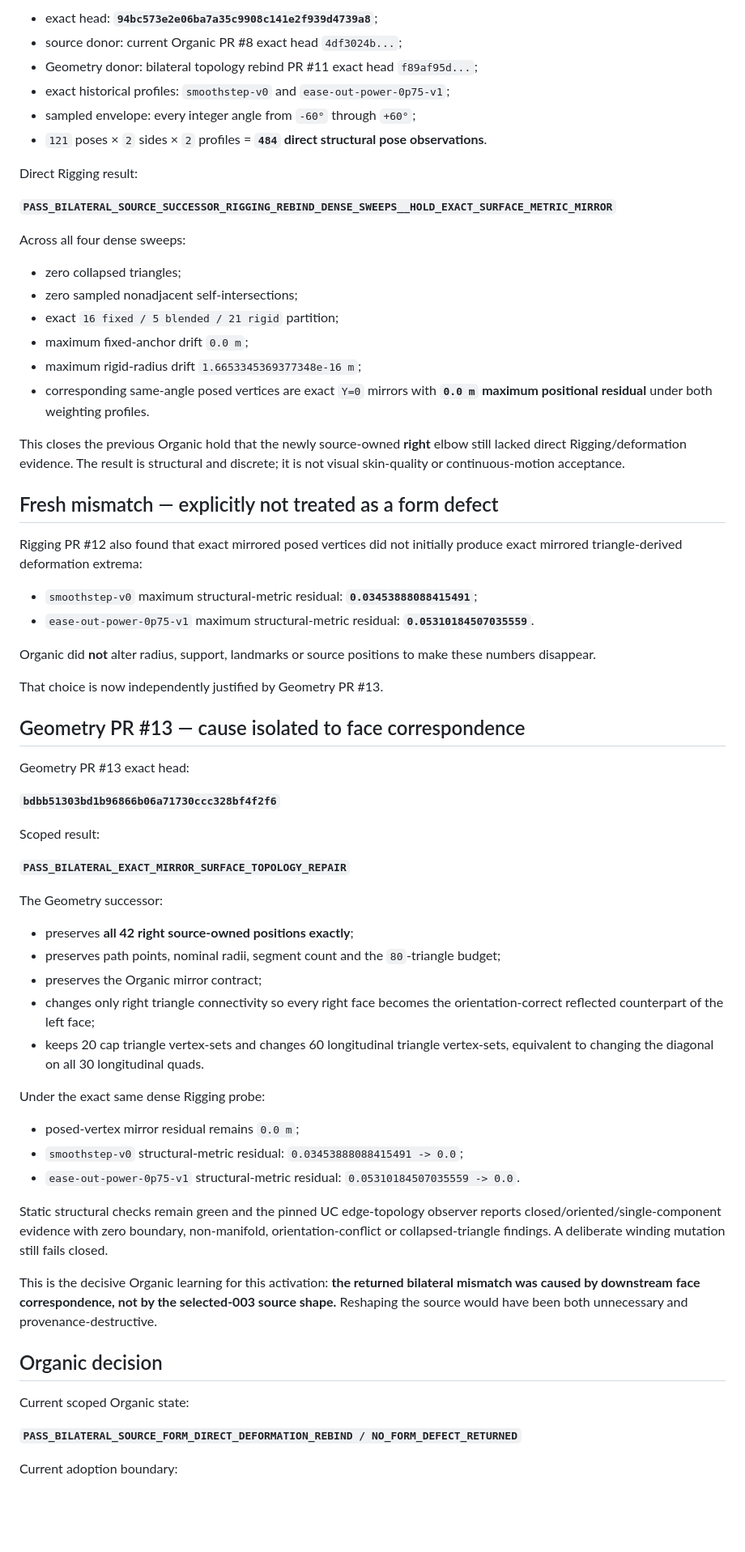
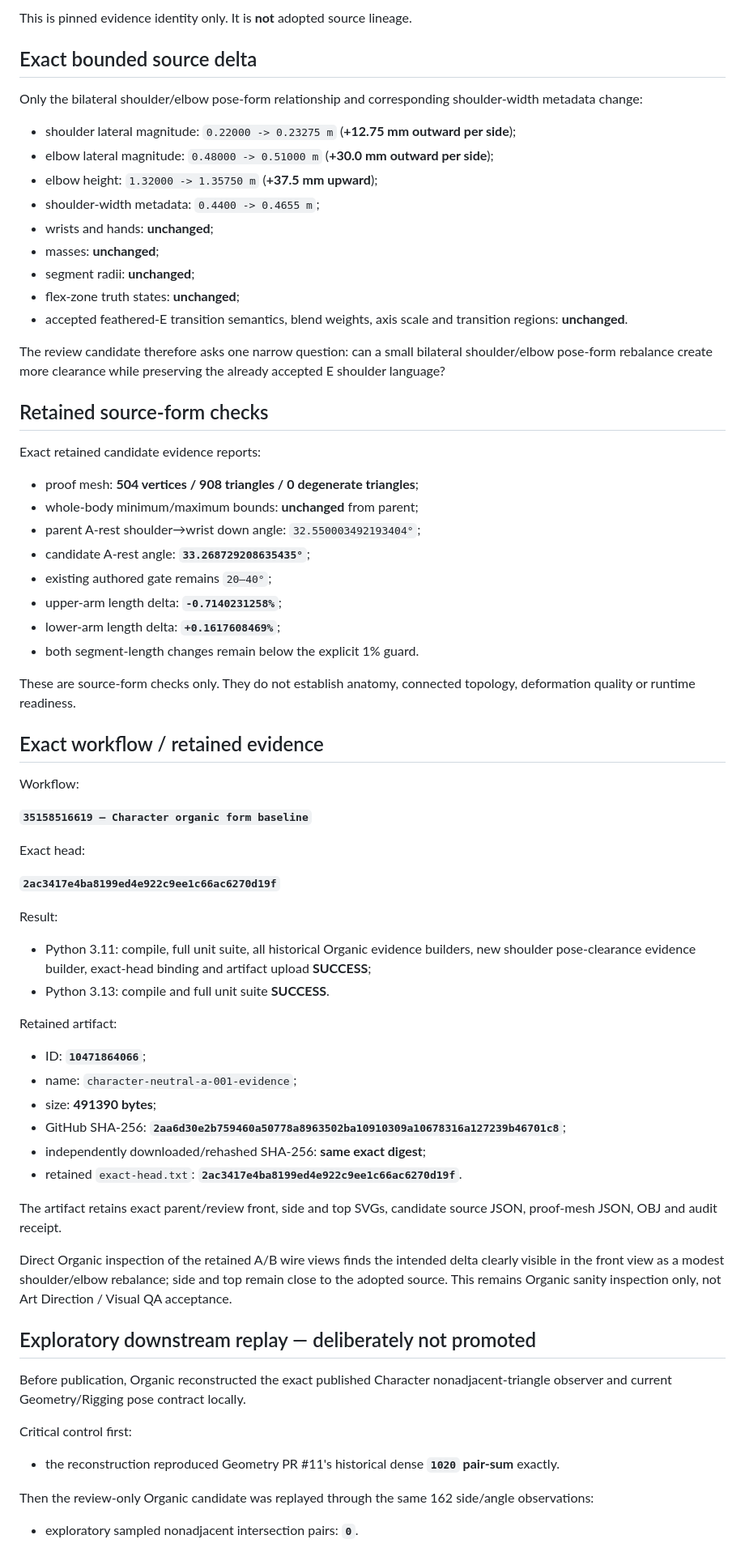
Before and after one commit to mike-axiom-mir/axm-create-me, a Markdown page: studio/status/04_organic_form.md, the part around one of its changes. Shown at 81% size. Rendered like a GitHub page; blank space fills up the shorter version.

Commit message:
Organic: map Character shoulder pose-clearance review candidate

```diff
--- a/studio/status/04_organic_form.md
+++ b/studio/status/04_organic_form.md
@@ -60,70 +54,74 @@ Rigging PR #12:
 
-- exact head: **`94bc573e2e06ba7a35c9908c141e2f939d4739a8`**;
-- source donor: current Organic PR #8 exact head `4df3024b...`;
-- Geometry donor: bilateral topology rebind PR #11 exact head `f89af95d...`;
-- exact historical profiles: `smoothstep-v0` and `ease-out-power-0p75-v1`;
-- sampled envelope: every integer angle from `-60°` through `+60°`;
-- `121` poses × `2` sides × `2` profiles = **`484` direct structural pose observations**.
+This is pinned evidence identity only. It is **not** adopted source lineage.
 
-Direct Rigging result:
+## Exact bounded source delta
 
-**`PASS_BILATERAL_SOURCE_SUCCESSOR_RIGGING_REBIND_DENSE_SWEEPS__HOLD_EXACT_SURFACE_METRIC_MIRROR`**
+Only the bilateral shoulder/elbow pose-form relationship and corresponding shoulder-width metadata change:
 
-Across all four dense sweeps:
+- shoulder lateral magnitude: `0.22000 -> 0.23275 m` (**+12.75 mm outward per side**);
+- elbow lateral magnitude: `0.48000 -> 0.51000 m` (**+30.0 mm outward per side**);
+- elbow height: `1.32000 -> 1.35750 m` (**+37.5 mm upward**);
+- shoulder-width metadata: `0.4400 -> 0.4655 m`;
+- wrists and hands: **unchanged**;
+- masses: **unchanged**;
+- segment radii: **unchanged**;
+- flex-zone truth states: **unchanged**;
+- accepted feathered-E transition semantics, blend weights, axis scale and transition regions: **unchanged**.
 
-- zero collapsed triangles;
-- zero sampled nonadjacent self-intersections;
-- exact `16 fixed / 5 blended / 21 rigid` partition;
-- maximum fixed-anchor drift `0.0 m`;
-- maximum rigid-radius drift `1.6653345369377348e-16 m`;
-- corresponding same-angle posed vertices are exact `Y=0` mirrors with **`0.0 m` maximum positional residual** under both weighting profiles.
+The review candidate therefore asks one narrow question: can a small bilateral shoulder/elbow pose-form rebalance create more clearance while preserving the already accepted E shoulder language?
 
-This closes the previous Organic hold that the newly source-owned **right** elbow still lacked direct Rigging/deformation evidence. The result is structural and discrete; it is not visual skin-quality or continuous-motion acceptance.
+## Retained source-form checks
 
-## Fresh mismatch — explicitly not treated as a form defect
+Exact retained candidate evidence reports:
 
-Rigging PR #12 also found that exact mirrored posed vertices did not initially produce exact mirrored triangle-derived deformation extrema:
+- proof mesh: **504 vertices / 908 triangles / 0 degenerate triangles**;
+- whole-body minimum/maximum bounds: **unchanged** from parent;
+- parent A-rest shoulder→wrist down angle: `32.550003492193404°`;
+- candidate A-rest angle: **`33.268729208635435°`**;
+- existing authored gate remains `20–40°`;
+- upper-arm length delta: **`-0.7140231258%`**;
+- lower-arm length delta: **`+0.1617608469%`**;
+- both segment-length changes remain below the explicit 1% guard.
 
-- `smoothstep-v0` maximum structural-metric residual: **`0.03453888088415491`**;
-- `ease-out-power-0p75-v1` maximum structural-metric residual: **`0.05310184507035559`**.
+These are source-form checks only. They do not establish anatomy, connected topology, deformation quality or runtime readiness.
 
-Organic did **not** alter radius, support, landmarks or source positions to make these numbers disappear.
+## Exact workflow / retained evidence
 
-That choice is now independently justified by Geometry PR #13.
+Workflow:
 
-## Geometry PR #13 — cause isolated to face correspondence
+**`35158516619 — Character organic form baseline`**
 
-Geometry PR #13 exact head:
+Exact head:
 
-**`bdbb51303bd1b96866b06a71730ccc328bf4f2f6`**
+**`2ac3417e4ba8199ed4e922c9ee1c66ac6270d19f`**
 
-Scoped result:
+Result:
 
-**`PASS_BILATERAL_EXACT_MIRROR_SURFACE_TOPOLOGY_REPAIR`**
+- Python 3.11: compile, full unit suite, all historical Organic evidence builders, new shoulder pose-clearance evidence builder, exact-head binding and artifact upload **SUCCESS**;
+- Python 3.13: compile and full unit suite **SUCCESS**.
 
-The Geometry successor:
+Retained artifact:
 
-- preserves **all 42 right source-owned positions exactly**;
-- preserves path points, nominal radii, segment count and the `80`-triangle budget;
-- preserves the Organic mirror contract;
-- changes only right triangle connectivity so every right face becomes the orientation-correct reflected counterpart of the left face;
-- keeps 20 cap triangle vertex-sets and changes 60 longitudinal triangle vertex-sets, equivalent to changing the diagonal on all 30 longitudinal quads.
+- ID: **`10471864066`**;
+- name: `character-neutral-a-001-evidence`;
+- size: **491390 bytes**;
+- GitHub SHA-256: **`2aa6d30e2b759460a50778a8963502ba10910309a10678316a127239b46701c8`**;
+- independently downloaded/rehashed SHA-256: **same exact digest**;
+- retained `exact-head.txt`: **`2ac3417e4ba8199ed4e922c9ee1c66ac6270d19f`**.
 
-Under the exact same dense Rigging probe:
+The artifact retains exact parent/review front, side and top SVGs, candidate source JSON, proof-mesh JSON, OBJ and audit receipt.
 
-- posed-vertex mirror residual remains `0.0 m`;
-- `smoothstep-v0` structural-metric residual: `0.03453888088415491 -> 0.0`;
-- `ease-out-power-0p75-v1` structural-metric residual: `0.05310184507035559 -> 0.0`.
+Direct Organic inspection of the retained A/B wire views finds the intended delta clearly visible in the front view as a modest shoulder/elbow rebalance; side and top remain close to the adopted source. This remains Organic sanity inspection only, not Art Direction / Visual QA acceptance.
 
-Static structural checks remain green and the pinned UC edge-topology observer reports closed/oriented/single-component evidence with zero boundary, non-manifold, orientation-conflict or collapsed-triangle findings. A deliberate winding mutation still fails closed.
+## Exploratory downstream replay — deliberately not promoted
 
-This is the decisive Organic learning for this activation: **the returned bilateral mismatch was caused by downstream face correspondence, not by the selected-003 source shape.** Reshaping the source would have been both unnecessary and provenance-destructive.
+Before publication, Organic reconstructed the exact published Character nonadjacent-triangle observer and current Geometry/Rigging pose contract locally.
 
-## Organic decision
+Critical control first:
 
-Current scoped Organic state:
+- the reconstruction reproduced Geometry PR #11's historical dense **`1020` pair-sum** exactly.
 
-**`PASS_BILATERAL_SOURCE_FORM_DIRECT_DEFORMATION_REBIND / NO_FORM_DEFECT_RETURNED`**
+Then the review-only Organic candidate was replayed through the same 162 side/angle observations:
 
-Current adoption boundary:
+- exploratory sampled nonadjacent intersection pairs: **`0`**.
 
```
Also changed, not shown: other parts of studio/status/04_organic_form.md (+70 -71 lines).
